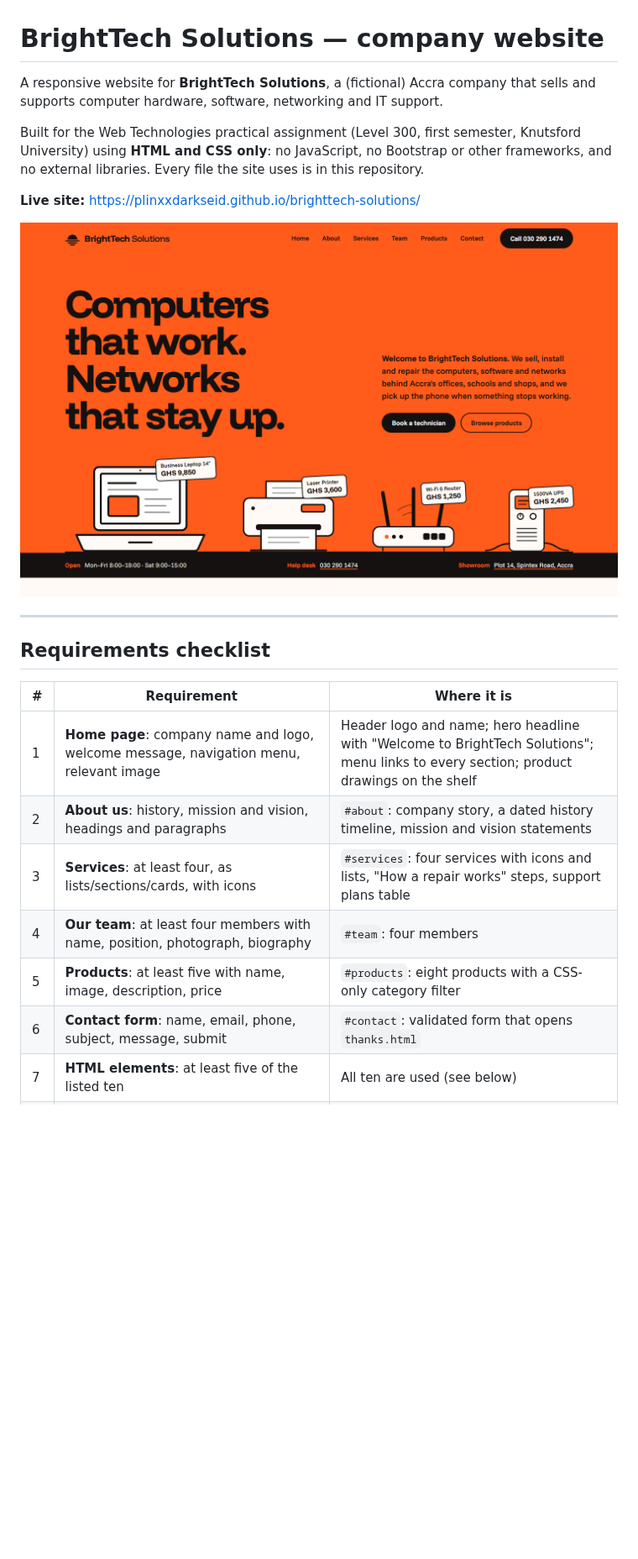
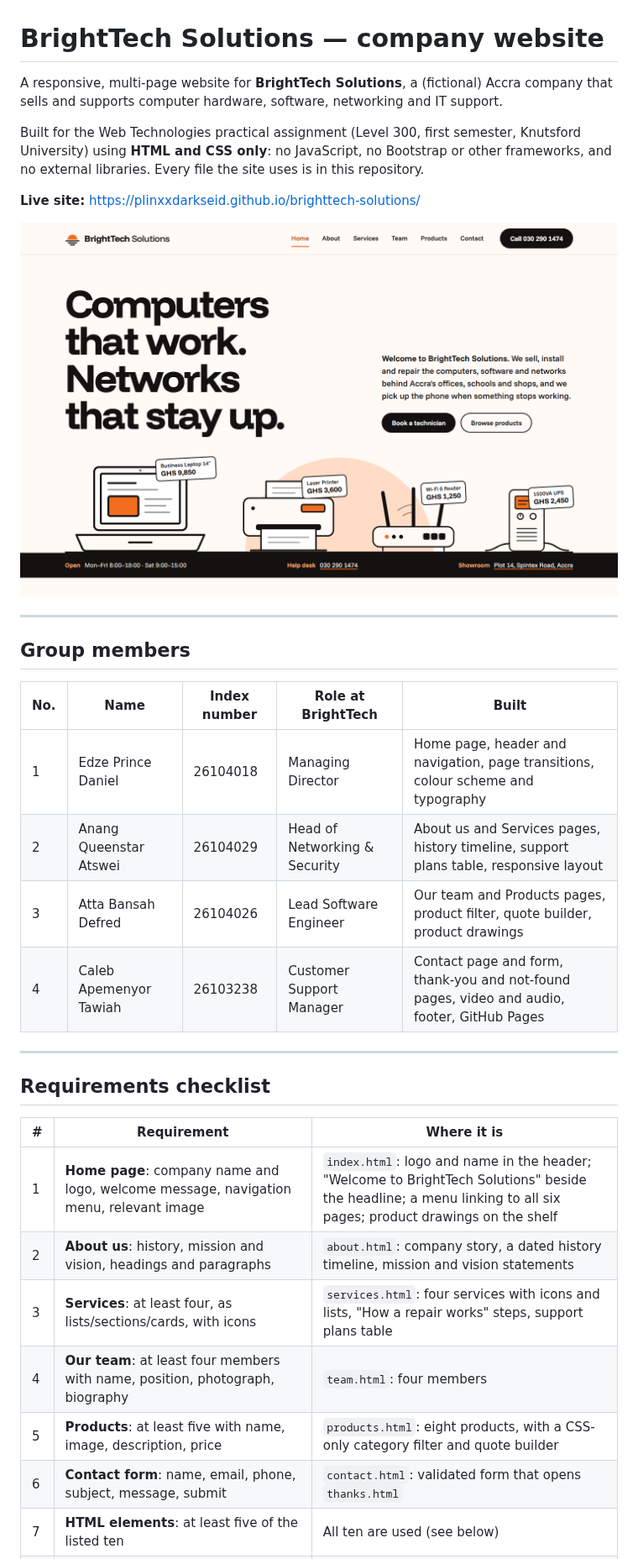
Before and after one commit to PlinxxDarkseid/brighttech-solutions, a Markdown page: README.md, the part around one of its changes. Shown at 84% size. Drawn GitHub-style; pictures changed too: docs/screenshot-desktop.png; blank space fills up the shorter version.

Commit message:
Update the README for the six pages, with the group's names and index numbers

```diff
--- a/README.md
+++ b/README.md
@@ -1,7 +1,7 @@
 # BrightTech Solutions — company website
 
-A responsive website for **BrightTech Solutions**, a (fictional) Accra company that sells and supports
-computer hardware, software, networking and IT support.
+A responsive, multi-page website for **BrightTech Solutions**, a (fictional) Accra company that sells
+and supports computer hardware, software, networking and IT support.
 
 Built for the Web Technologies practical assignment (Level 300, first semester, Knutsford University)
 using **HTML and CSS only**: no JavaScript, no Bootstrap or other frameworks, and no external
@@ -13,14 +13,25 @@ libraries. Every file the site uses is in this repository.
 
 ---
 
+## Group members
+
+| No. | Name | Index number | Role at BrightTech | Built |
+|---|---|---|---|---|
+| 1 | Edze Prince Daniel | 26104018 | Managing Director | Home page, header and navigation, page transitions, colour scheme and typography |
+| 2 | Anang Queenstar Atswei | 26104029 | Head of Networking & Security | About us and Services pages, history timeline, support plans table, responsive layout |
+| 3 | Atta Bansah Defred | 26104026 | Lead Software Engineer | Our team and Products pages, product filter, quote builder, product drawings |
+| 4 | Caleb Apemenyor Tawiah | 26103238 | Customer Support Manager | Contact page and form, thank-you and not-found pages, video and audio, footer, GitHub Pages |
+
+---
+
 ## Requirements checklist
 
 | # | Requirement | Where it is |
 |---|---|---|
-| 1 | **Home page**: company name and logo, welcome message, navigation menu, relevant image | Header logo and name; hero headline with "Welcome to BrightTech Solutions"; menu links to every section; product drawings on the shelf |
-| 2 | **About us**: history, mission and vision, headings and paragraphs | `#about`: company story, a dated history timeline, mission and vision statements |
-| 3 | **Services**: at least four, as lists/sections/cards, with icons | `#services`: four services with icons and lists, "How a repair works" steps, support plans table |
-| 4 | **Our team**: at least four members with name, position, photograph, biography | `#team`: four members |
-| 5 | **Products**: at least five with name, image, description, price | `#products`: eight products with a CSS-only category filter |
-| 6 | **Contact form**: name, email, phone, subject, message, submit | `#contact`: validated form that opens `thanks.html` |
+| 1 | **Home page**: company name and logo, welcome message, navigation menu, relevant image | `index.html`: logo and name in the header; "Welcome to BrightTech Solutions" beside the headline; a menu linking to all six pages; product drawings on the shelf |
+| 2 | **About us**: history, mission and vision, headings and paragraphs | `about.html`: company story, a dated history timeline, mission and vision statements |
+| 3 | **Services**: at least four, as lists/sections/cards, with icons | `services.html`: four services with icons and lists, "How a repair works" steps, support plans table |
+| 4 | **Our team**: at least four members with name, position, photograph, biography | `team.html`: four members |
+| 5 | **Products**: at least five with name, image, description, price | `products.html`: eight products, with a CSS-only category filter and quote builder |
+| 6 | **Contact form**: name, email, phone, subject, message, submit | `contact.html`: validated form that opens `thanks.html` |
 | 7 | **HTML elements**: at least five of the listed ten | All ten are used (see below) |
```
Also changed, not shown: other parts of README.md (+42 -34 lines), docs/screenshot-mobile.png, docs/screenshot-products.png.
